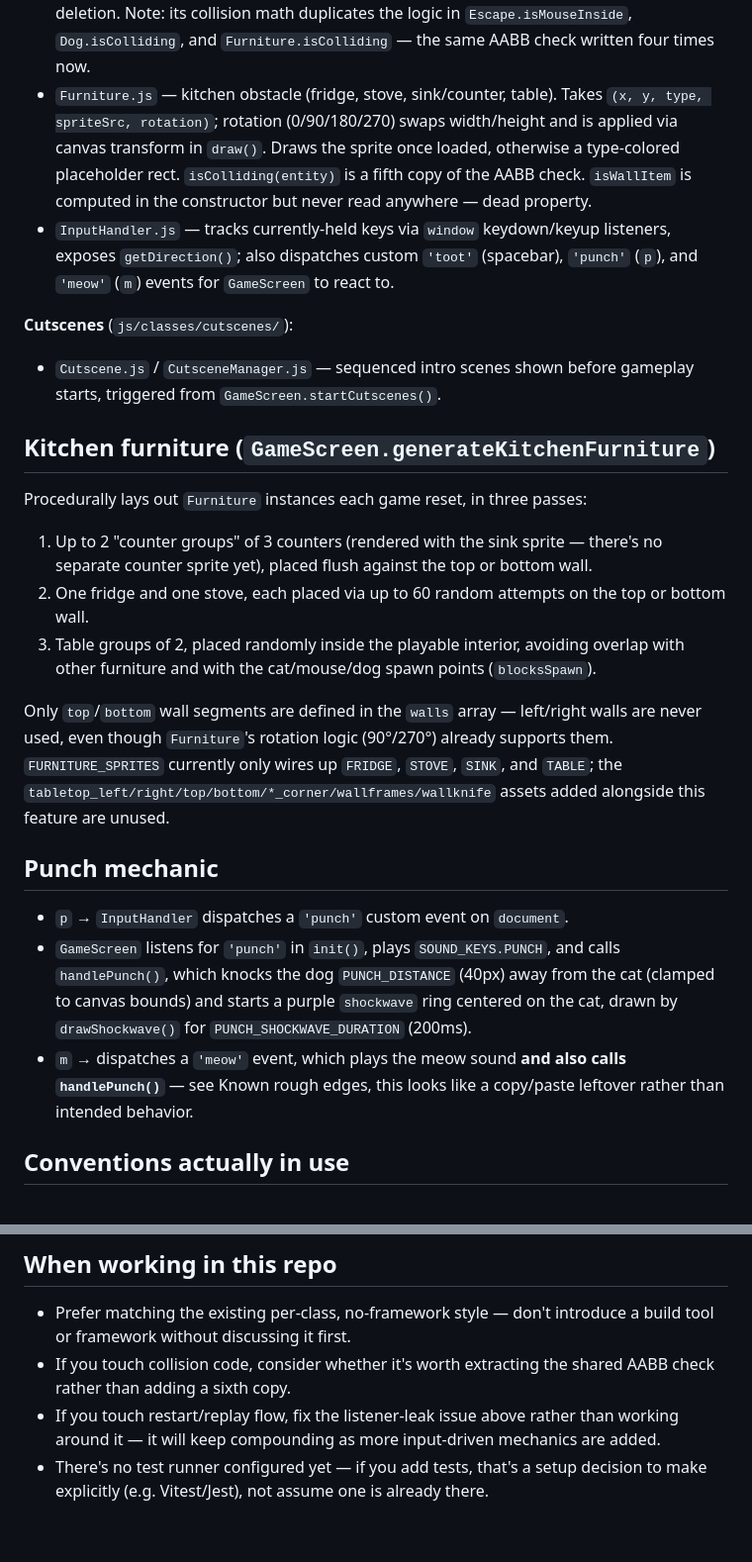
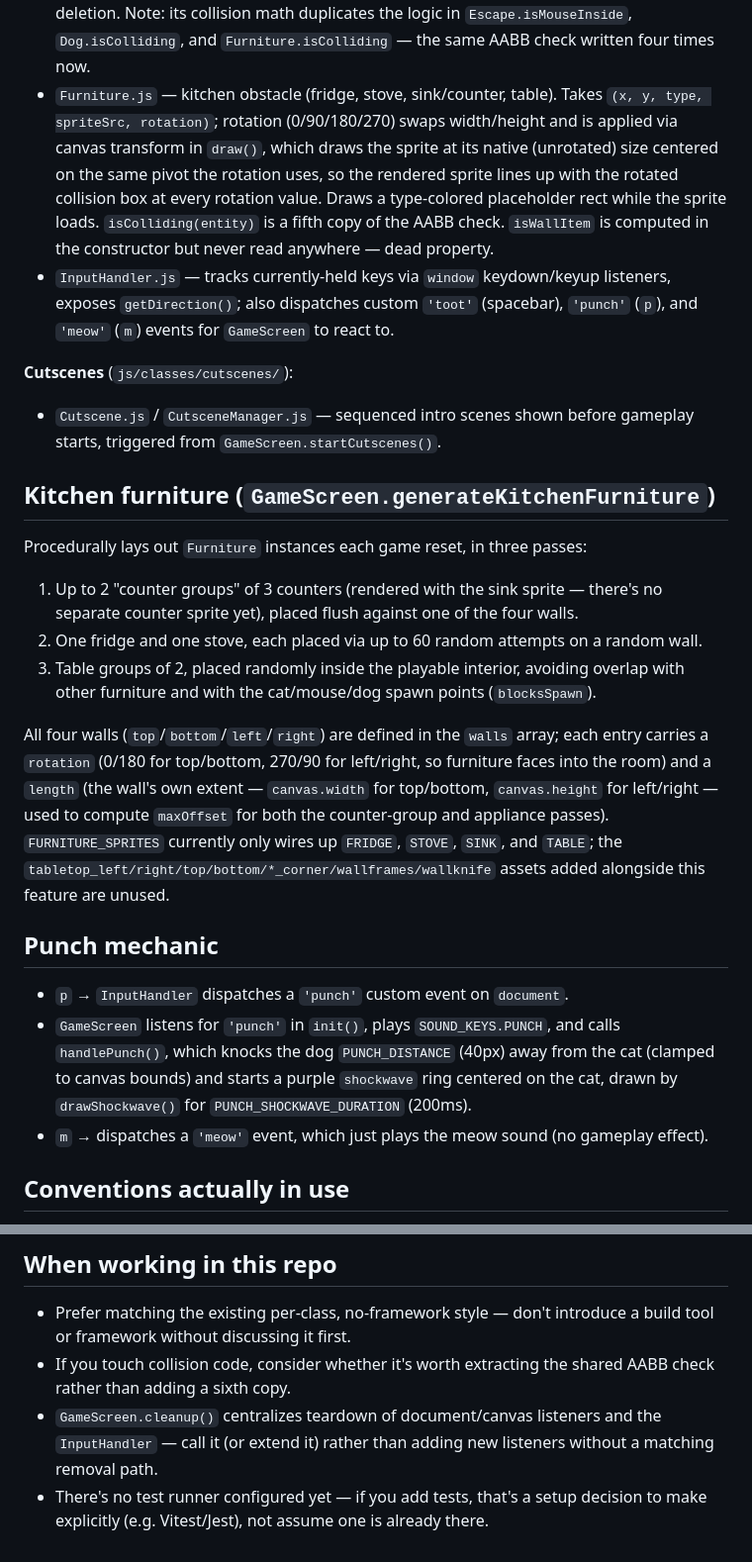
Before and after one commit to sprelewicz2441/kat_trap, a Markdown page: CLAUDE.md, 2 parts joined by grey strips. Shown at 99% size. Drawn GitHub-style.

Commit message:
Update CLAUDE.md for left/right walls and fixed bugs
Reflects the left/right wall furniture support and the Furniture.draw()
rotation fix, and removes the now-resolved rough-edge entries (listener
leak, meow/handlePunch, swapped sound keys, table cap typo).

```diff
--- a/CLAUDE.md
+++ b/CLAUDE.md
@@ -22,7 +22,7 @@ Open `index.html` directly in a browser (or serve the folder statically) to run
 - `Mouse.js` — moves with pseudo-random velocity, bounces off canvas walls, fires a `wallHitCallback` on bounce. Currently **not** blocked by furniture (see Known rough edges).
 - `Escape.js` — a static rectangle ("mouse hole"); `isMouseInside()` for collision.
 - `Boundary.js` — a static obstacle rectangle; `isColliding(entity)` for collision. No longer instantiated anywhere — `GameScreen`'s random-boundary generator is commented out and furniture has taken over the obstacle role. Kept around as dead code; candidate for deletion. Note: its collision math duplicates the logic in `Escape.isMouseInside`, `Dog.isColliding`, and `Furniture.isColliding` — the same AABB check written four times now.
-- `Furniture.js` — kitchen obstacle (fridge, stove, sink/counter, table). Takes `(x, y, type, spriteSrc, rotation)`; rotation (0/90/180/270) swaps width/height and is applied via canvas transform in `draw()`. Draws the sprite once loaded, otherwise a type-colored placeholder rect. `isColliding(entity)` is a fifth copy of the AABB check. `isWallItem` is computed in the constructor but never read anywhere — dead property.
+- `Furniture.js` — kitchen obstacle (fridge, stove, sink/counter, table). Takes `(x, y, type, spriteSrc, rotation)`; rotation (0/90/180/270) swaps width/height and is applied via canvas transform in `draw()`, which draws the sprite at its native (unrotated) size centered on the same pivot the rotation uses, so the rendered sprite lines up with the rotated collision box at every rotation value. Draws a type-colored placeholder rect while the sprite loads. `isColliding(entity)` is a fifth copy of the AABB check. `isWallItem` is computed in the constructor but never read anywhere — dead property.
 - `InputHandler.js` — tracks currently-held keys via `window` keydown/keyup listeners, exposes `getDirection()`; also dispatches custom `'toot'` (spacebar), `'punch'` (`p`), and `'meow'` (`m`) events for `GameScreen` to react to.
 
 **Cutscenes** (`js/classes/cutscenes/`):
@@ -30,16 +30,16 @@ Open `index.html` directly in a browser (or serve the folder statically) to run
 
 ## Kitchen furniture (`GameScreen.generateKitchenFurniture`)
 Procedurally lays out `Furniture` instances each game reset, in three passes:
-1. Up to 2 "counter groups" of 3 counters (rendered with the sink sprite — there's no separate counter sprite yet), placed flush against the top or bottom wall.
-2. One fridge and one stove, each placed via up to 60 random attempts on the top or bottom wall.
+1. Up to 2 "counter groups" of 3 counters (rendered with the sink sprite — there's no separate counter sprite yet), placed flush against one of the four walls.
+2. One fridge and one stove, each placed via up to 60 random attempts on a random wall.
 3. Table groups of 2, placed randomly inside the playable interior, avoiding overlap with other furniture and with the cat/mouse/dog spawn points (`blocksSpawn`).
 
-Only `top`/`bottom` wall segments are defined in the `walls` array — left/right walls are never used, even though `Furniture`'s rotation logic (90°/270°) already supports them. `FURNITURE_SPRITES` currently only wires up `FRIDGE`, `STOVE`, `SINK`, and `TABLE`; the `tabletop_left/right/top/bottom/*_corner/wallframes/wallknife` assets added alongside this feature are unused.
+All four walls (`top`/`bottom`/`left`/`right`) are defined in the `walls` array; each entry carries a `rotation` (0/180 for top/bottom, 270/90 for left/right, so furniture faces into the room) and a `length` (the wall's own extent — `canvas.width` for top/bottom, `canvas.height` for left/right — used to compute `maxOffset` for both the counter-group and appliance passes). `FURNITURE_SPRITES` currently only wires up `FRIDGE`, `STOVE`, `SINK`, and `TABLE`; the `tabletop_left/right/top/bottom/*_corner/wallframes/wallknife` assets added alongside this feature are unused.
 
 ## Punch mechanic
 - `p` → `InputHandler` dispatches a `'punch'` custom event on `document`.
 - `GameScreen` listens for `'punch'` in `init()`, plays `SOUND_KEYS.PUNCH`, and calls `handlePunch()`, which knocks the dog `PUNCH_DISTANCE` (40px) away from the cat (clamped to canvas bounds) and starts a purple `shockwave` ring centered on the cat, drawn by `drawShockwave()` for `PUNCH_SHOCKWAVE_DURATION` (200ms).
-- `m` → dispatches a `'meow'` event, which plays the meow sound **and also calls `handlePunch()`** — see Known rough edges, this looks like a copy/paste leftover rather than intended behavior.
+- `m` → dispatches a `'meow'` event, which just plays the meow sound (no gameplay effect).
 
 ## Conventions actually in use
 - ES modules throughout (`import`/`export default`), one class per file.
@@ -64,5 +60,5 @@ Only `top`/`bottom` wall segments are defined in the `walls` array — left/righ
 ## When working in this repo
 - Prefer matching the existing per-class, no-framework style — don't introduce a build tool or framework without discussing it first.
 - If you touch collision code, consider whether it's worth extracting the shared AABB check rather than adding a sixth copy.
-- If you touch restart/replay flow, fix the listener-leak issue above rather than working around it — it will keep compounding as more input-driven mechanics are added.
+- `GameScreen.cleanup()` centralizes teardown of document/canvas listeners and the `InputHandler` — call it (or extend it) rather than adding new listeners without a matching removal path.
 - There's no test runner configured yet — if you add tests, that's a setup decision to make explicitly (e.g. Vitest/Jest), not assume one is already there.
```
Also changed, not shown: other parts of CLAUDE.md (+0 -4 lines).
